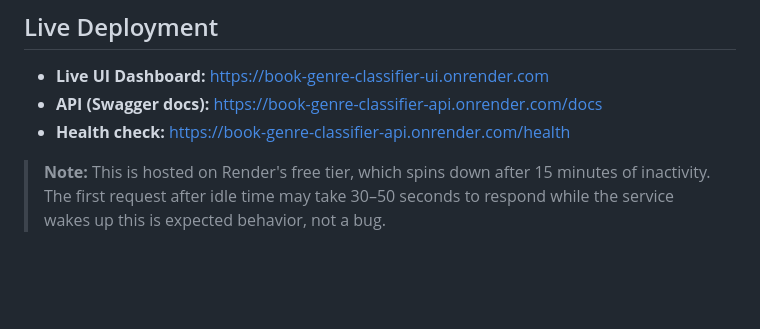
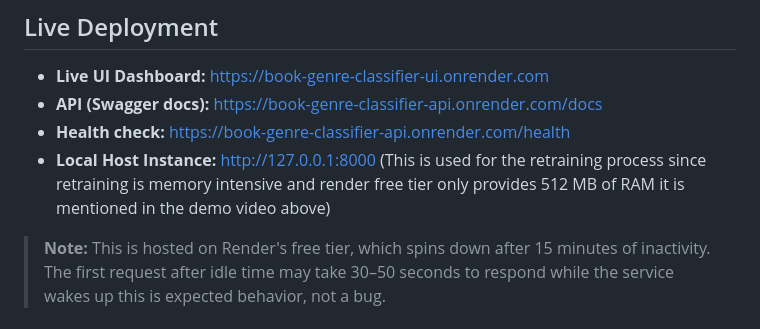
Before and after one commit to ksheilla/book-genre-classifier-mlops, a Markdown page: README.md, the part around one of its changes. GitHub-like rendering; blank space fills up the shorter version.

Commit message:
Update README with project details and local host info
Clarified the description of the project and added details about the local host instance for retraining.

```diff
--- a/README.md
+++ b/README.md
@@ -15,6 +15,7 @@ This project is built with an eye toward a broader mission: helping power genre/
 - **Live UI Dashboard:** https://book-genre-classifier-ui.onrender.com
 - **API (Swagger docs):** https://book-genre-classifier-api.onrender.com/docs
 - **Health check:** https://book-genre-classifier-api.onrender.com/health
+- **Local Host Instance:** http://127.0.0.1:8000  (This is used for the retraining process since retraining is memory intensive and render free tier only provides 512 MB of RAM it is mentioned in the demo video above)
 
 > **Note:** This is hosted on Render's free tier, which spins down after 15 minutes of inactivity. The first request after idle time may take 30–50 seconds to respond while the service wakes up this is expected behavior, not a bug.
 
```
Also changed, not shown: other parts of README.md (+1 -1 lines).
